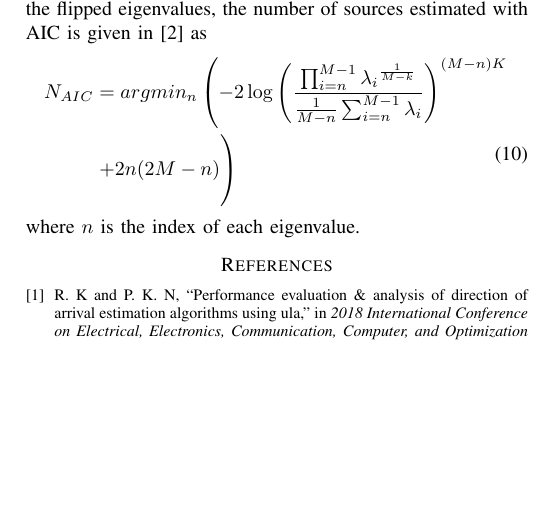
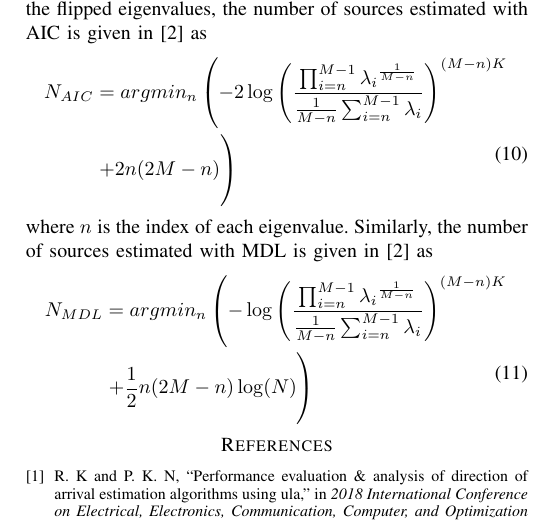
Before and after one commit to osowatzke/ECE529_Final_Project, a LaTeX paper (Final_Project_Sowatzke.tex): part of page 2 of 2, cut so that both start at the same text, the shorter picture padded with empty space. Compiled offline with pdfLaTeX.

Commit message:
Added number of sources estimate with MDL

```diff
--- a/Final_Project_Sowatzke.tex
+++ b/Final_Project_Sowatzke.tex
@@ -114,11 +114,18 @@ osowatzke@arizona.edu}}
 	%
 	\begin{equation}
 		\begin{split}
-		N_{AIC} &= argmin_n\left(-2\log\left(\frac{\prod_{i=n}^{M-1}{{\lambda_i}^{\frac{1}{M-k}}}}{\frac{1}{M - n}\sum_{i=n}^{M-1}{\lambda_i}}\right)^{(M-n)K}\right. \\
+		N_{AIC} &= argmin_n\left(-2\log\left(\frac{\prod_{i=n}^{M-1}{{\lambda_i}^{\frac{1}{M-n}}}}{\frac{1}{M - n}\sum_{i=n}^{M-1}{\lambda_i}}\right)^{(M-n)K}\right. \\
 		& \left. + 2n(2M - n) \vphantom{-2\log\left(\frac{\prod_{i=n}^{M-1}{{\lambda_i}^{\frac{1}{M-k}}}}{\frac{1}{M - n}\sum_{i=n}^{M-1}{\lambda_i}}\right)^{(M-n)K}} \right)
 		\end{split}
 	\end{equation}
-	where $n$ is the index of each eigenvalue.
+	where $n$ is the index of each eigenvalue. Similarly, the number of sources estimated with MDL is given in \cite{num_sources_est_salman} as
+	%
+	\begin{equation}
+		\begin{split}
+		N_{MDL} &= argmin_n\left(-\log\left(\frac{\prod_{i=n}^{M-1}{{\lambda_i}^{\frac{1}{M-n}}}}{\frac{1}{M - n}\sum_{i=n}^{M-1}{\lambda_i}}\right)^{(M-n)K}\right. \\
+		& \left. + \frac{1}{2}n(2M - n)\log(N) \vphantom{-\log\left(\frac{\prod_{i=n}^{M-1}{{\lambda_i}^{\frac{1}{M-k}}}}{\frac{1}{M - n}\sum_{i=n}^{M-1}{\lambda_i}}\right)^{(M-n)K}} \right)
+		\end{split}
+	\end{equation}
 	%\begin{equation}
 	%	A = \begin{bmatrix}
 	%		1 & 1 & \cdots & 1\\
```
